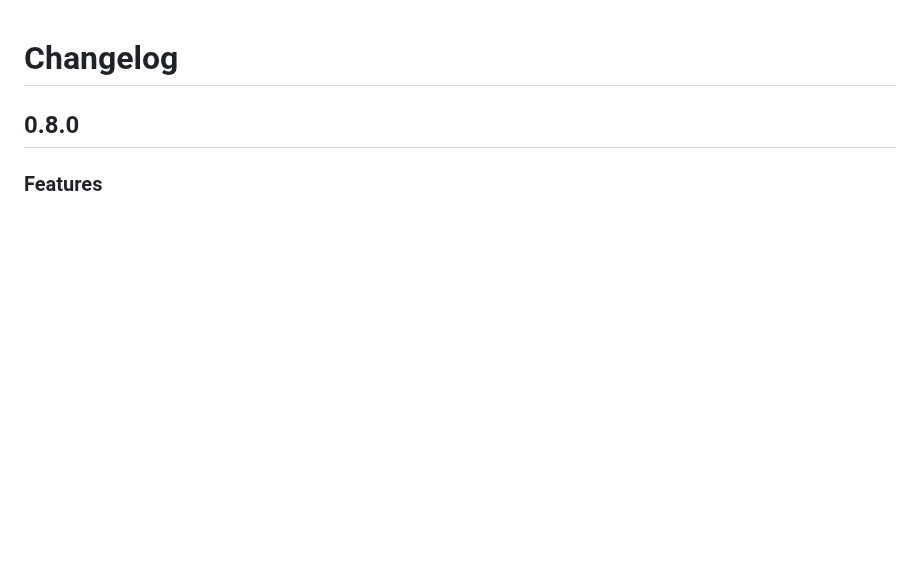
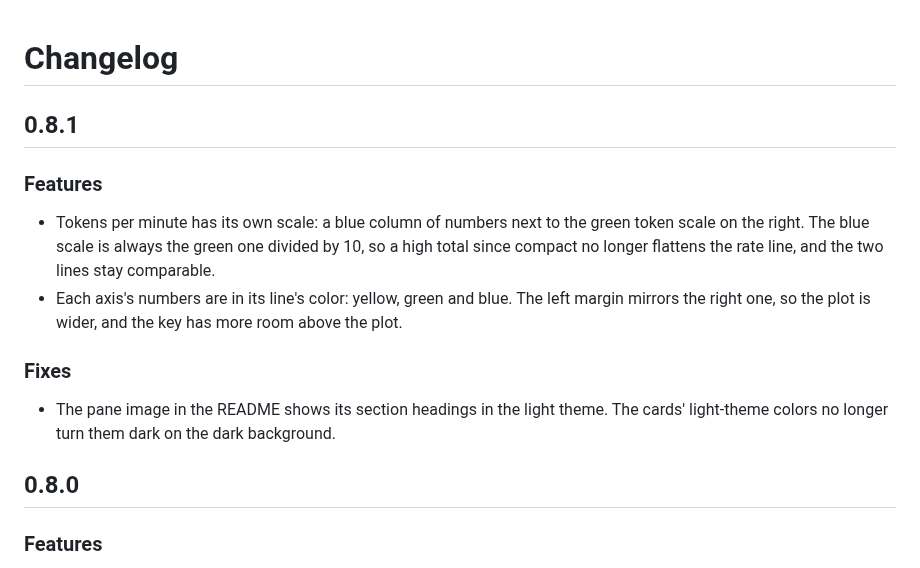
Before and after one commit to Marceux-Croix/Claudeopticon, a Markdown page: CHANGELOG.md, the part around the change. Rendered like a GitHub page; blank space fills up the shorter version.

```diff
--- a/CHANGELOG.md
+++ b/CHANGELOG.md
@@ -1,4 +1,15 @@
 # Changelog
+
+## 0.8.1
+
+### Features
+
+- Tokens per minute has its own scale: a blue column of numbers next to the green token scale on the right. The blue scale is always the green one divided by 10, so a high total since compact no longer flattens the rate line, and the two lines stay comparable.
+- Each axis's numbers are in its line's color: yellow, green and blue. The left margin mirrors the right one, so the plot is wider, and the key has more room above the plot.
+
+### Fixes
+
+- The pane image in the README shows its section headings in the light theme. The cards' light-theme colors no longer turn them dark on the dark background.
 
 ## 0.8.0
 
```
Also changed, not shown: README.md (+6 -2 lines), docs/how-it-works.md (+1 -1 lines), docs/images/social-preview.png, 11 other files.
